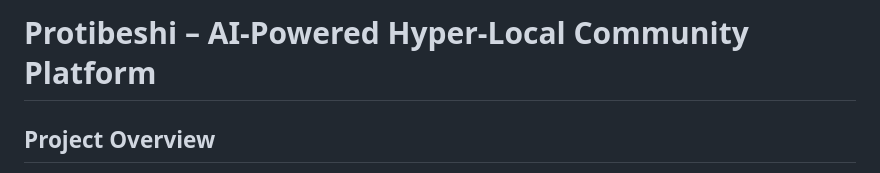
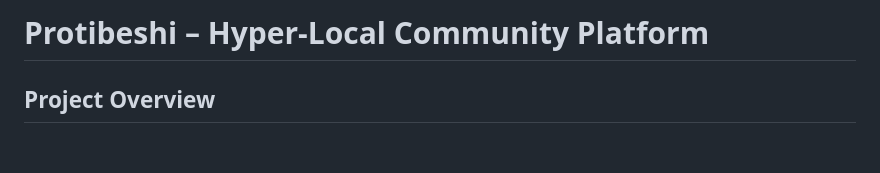
Before and after one commit to ArKoSaHa-AUST/Protiebshi, a Markdown page: README.md, the part around the change. Drawn GitHub-style; blank space fills up the shorter version.

Commit message:
Update project title in README.md

```diff
--- a/README.md
+++ b/README.md
@@ -1,5 +1,5 @@
 
-# Protibeshi – AI-Powered Hyper-Local Community Platform
+# Protibeshi – Hyper-Local Community Platform
 
 ## Project Overview
 
```
